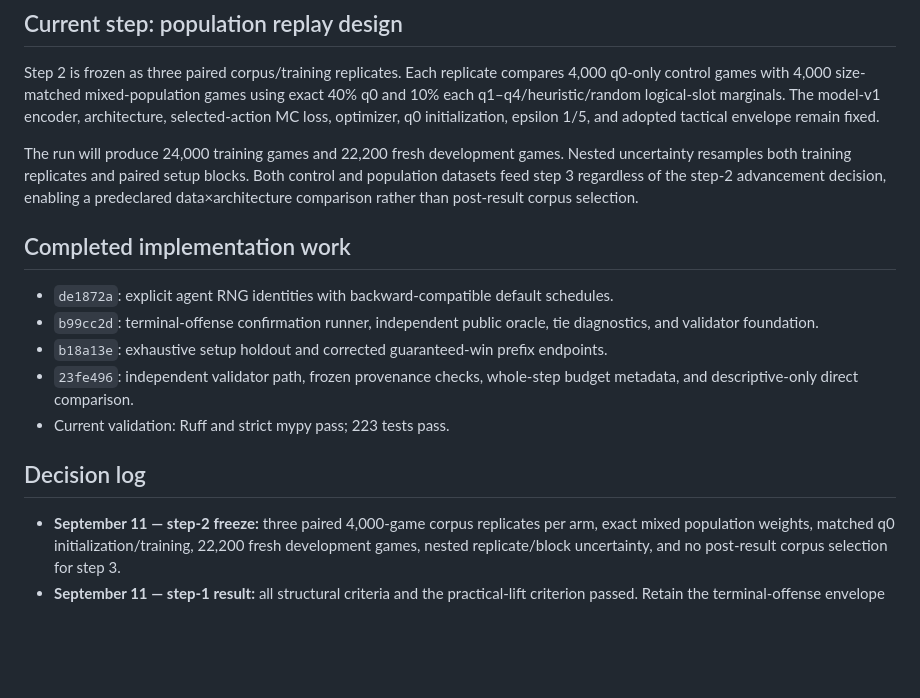
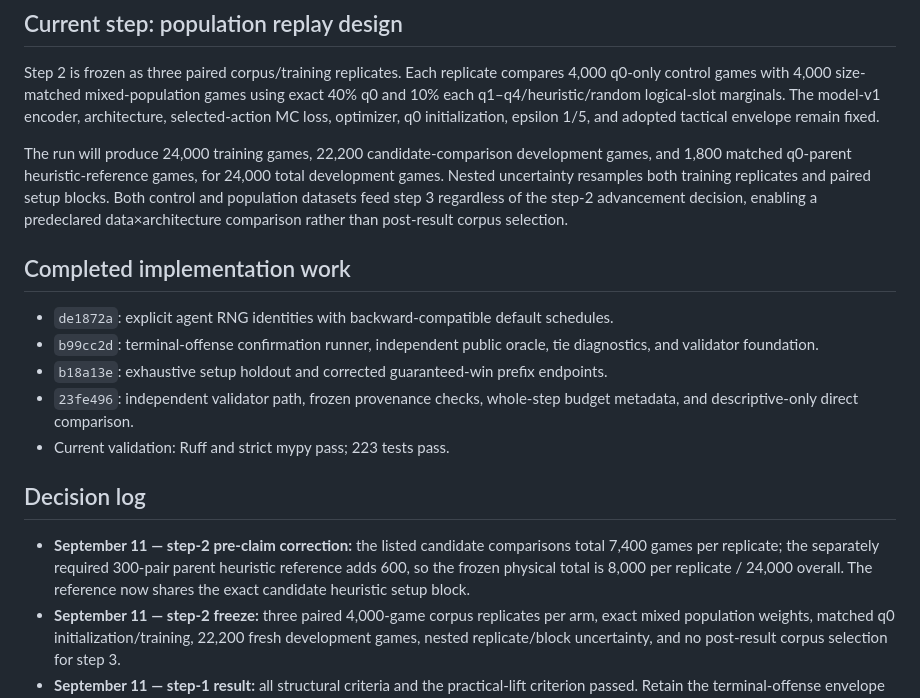
Before and after one commit to jamesrp/agent-avenue-ai, a Markdown page: research/cycles/M7_STRONGER_POLICY_PROGRESS.md, the part around the change. Rendered like a GitHub page; blank space fills up the shorter version.

Commit message:
Correct population replay arena total
Co-authored-by: Shelley <shelley@exe.dev>

```diff
--- a/research/cycles/M7_STRONGER_POLICY_PROGRESS.md
+++ b/research/cycles/M7_STRONGER_POLICY_PROGRESS.md
@@ -59,7 +59,8 @@ control games with 4,000 size-matched mixed-population games using exact 40% q0
 q1–q4/heuristic/random logical-slot marginals. The model-v1 encoder, architecture, selected-action MC
 loss, optimizer, q0 initialization, epsilon 1/5, and adopted tactical envelope remain fixed.
 
-The run will produce 24,000 training games and 22,200 fresh development games. Nested uncertainty
+The run will produce 24,000 training games, 22,200 candidate-comparison development games, and 1,800
+matched q0-parent heuristic-reference games, for 24,000 total development games. Nested uncertainty
 resamples both training replicates and paired setup blocks. Both control and population datasets feed
 step 3 regardless of the step-2 advancement decision, enabling a predeclared data×architecture
 comparison rather than post-result corpus selection.
@@ -76,6 +77,10 @@ comparison rather than post-result corpus selection.
 
 ## Decision log
 
+- **September 11 — step-2 pre-claim correction:** the listed candidate comparisons total 7,400
+  games per replicate; the separately required 300-pair parent heuristic reference adds 600, so the
+  frozen physical total is 8,000 per replicate / 24,000 overall. The reference now shares the exact
+  candidate heuristic setup block.
 - **September 11 — step-2 freeze:** three paired 4,000-game corpus replicates per arm, exact mixed
   population weights, matched q0 initialization/training, 22,200 fresh development games, nested
   replicate/block uncertainty, and no post-result corpus selection for step 3.
```
Also changed, not shown: research/cycles/M7_POPULATION_REPLAY_V1.md (+4 -3 lines).
